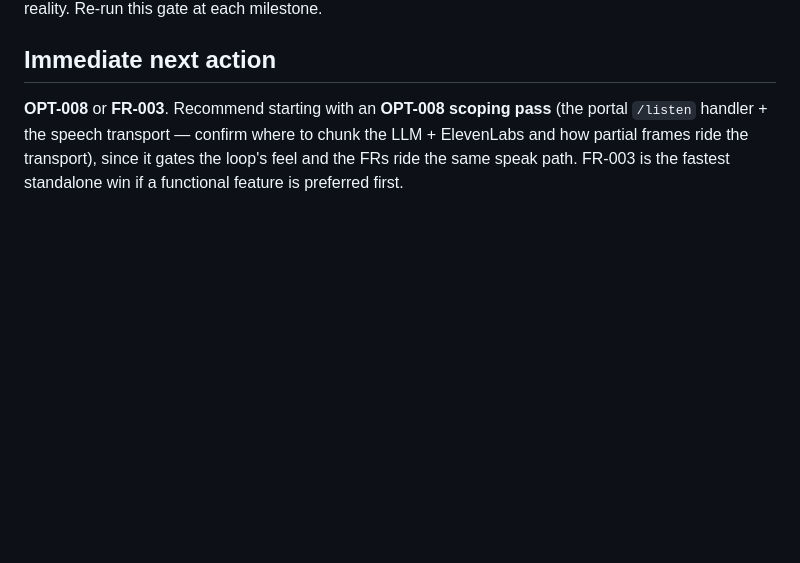
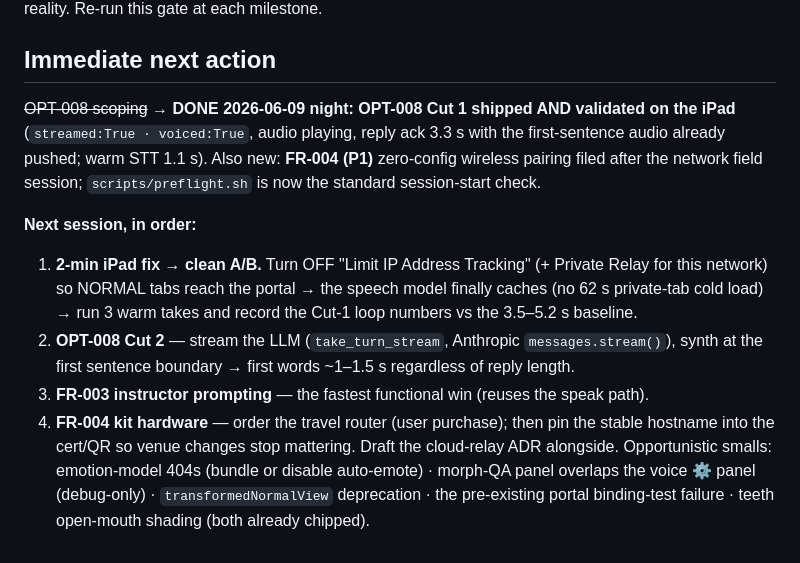
Before and after one commit to medsim-vrai/MedSim, a Markdown page: vrai-faces/docs/PLAN-2026-06-09-next-steps.md, the part around the change. Rendered like a GitHub page; blank space fills up the shorter version.

Commit message:
docs(plan): refresh next steps — Cut 1 validated; A/B + Cut 2 + FR-003 + FR-004 kit next
Co-Authored-By: Claude Opus 4.8 <noreply@anthropic.com>

```diff
--- a/vrai-faces/docs/PLAN-2026-06-09-next-steps.md
+++ b/vrai-faces/docs/PLAN-2026-06-09-next-steps.md
@@ -89,7 +89,20 @@ warm-ups; keep filing FR-*/OPT-* rows from testing; refresh `ROADMAP.md` / `BUIL
 reality. Re-run this gate at each milestone.
 
 ## Immediate next action
-**OPT-008** or **FR-003**. Recommend starting with an **OPT-008 scoping pass** (the portal `/listen`
-handler + the speech transport — confirm where to chunk the LLM + ElevenLabs and how partial frames ride
-the transport), since it gates the loop's feel and the FRs ride the same speak path. FR-003 is the
-fastest standalone win if a functional feature is preferred first.
+~~OPT-008 scoping~~ → **DONE 2026-06-09 night: OPT-008 Cut 1 shipped AND validated on the iPad**
+(`streamed:True · voiced:True`, audio playing, reply ack 3.3 s with the first-sentence audio already
+pushed; warm STT 1.1 s). Also new: **FR-004 (P1)** zero-config wireless pairing filed after the network
+field session; `scripts/preflight.sh` is now the standard session-start check.
+
+**Next session, in order:**
+1. **2-min iPad fix → clean A/B.** Turn OFF "Limit IP Address Tracking" (+ Private Relay for this
+   network) so NORMAL tabs reach the portal → the speech model finally caches (no 62 s private-tab
+   cold load) → run 3 warm takes and record the Cut-1 loop numbers vs the 3.5–5.2 s baseline.
+2. **OPT-008 Cut 2** — stream the LLM (`take_turn_stream`, Anthropic `messages.stream()`), synth at the
+   first sentence boundary → first words ~1–1.5 s regardless of reply length.
+3. **FR-003 instructor prompting** — the fastest functional win (reuses the speak path).
+4. **FR-004 kit hardware** — order the travel router (user purchase); then pin the stable hostname into
+   the cert/QR so venue changes stop mattering. Draft the cloud-relay ADR alongside.
+Opportunistic smalls: emotion-model 404s (bundle or disable auto-emote) · morph-QA panel overlaps the
+voice ⚙ panel (debug-only) · `transformedNormalView` deprecation · the pre-existing portal binding-test
+failure · teeth open-mouth shading (both already chipped).
```
